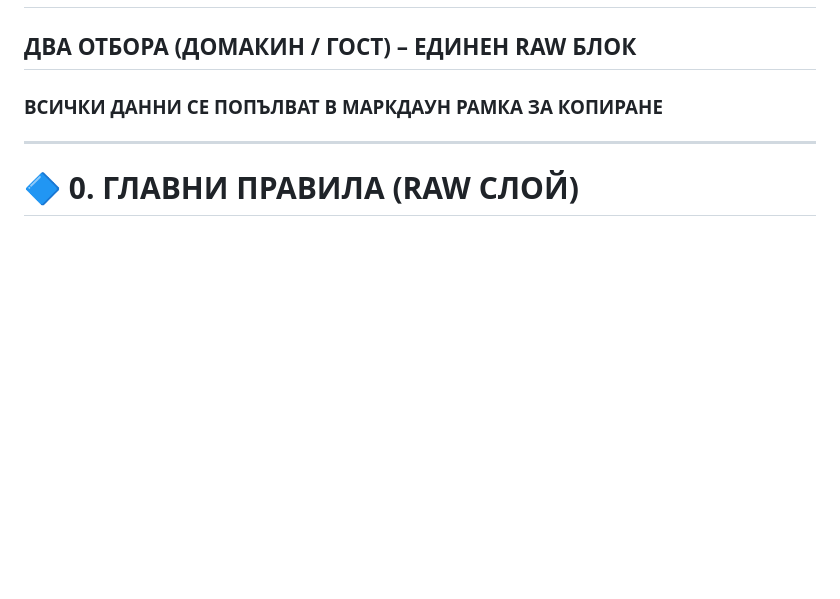
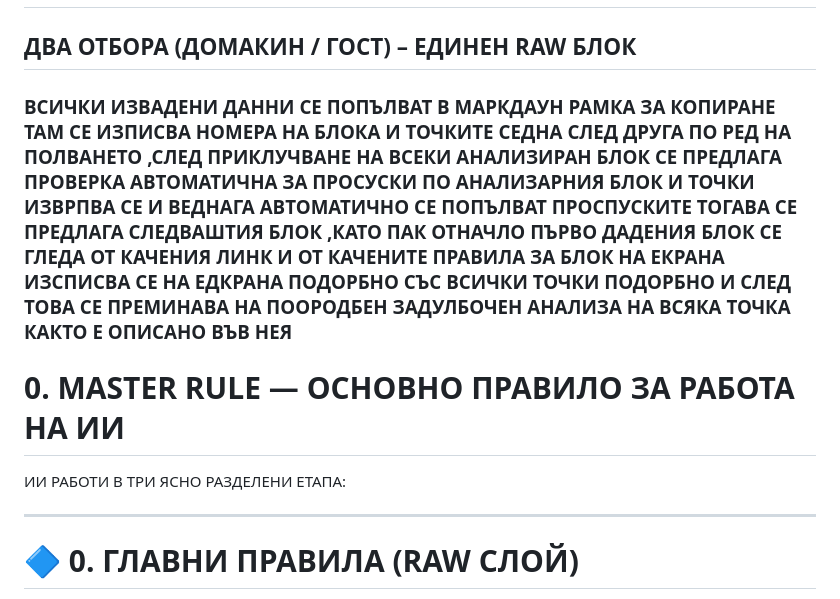
Before and after one commit to lazarovhristo502-byte/https-gist.github.com-lazarovhristo502-byte, a Markdown page: aanaliz-na-otbori-cqlata-sistema-0-12.md, the part around the change. Drawn GitHub-style; blank space fills up the shorter version.

```diff
--- a/aanaliz-na-otbori-cqlata-sistema-0-12.md
+++ b/aanaliz-na-otbori-cqlata-sistema-0-12.md
@@ -1,6 +1,10 @@
 # 🧠 ULTIMATE RAW v300 – COMPACT DERBY EDITION
 ## ДВА ОТБОРА (ДОМАКИН / ГОСТ) – ЕДИНЕН RAW БЛОК
-### ВСИЧКИ ДАННИ СЕ ПОПЪЛВАТ В МАРКДАУН РАМКА ЗА КОПИРАНЕ
+### ВСИЧКИ ИЗВАДЕНИ ДАННИ СЕ ПОПЪЛВАТ В  МАРКДАУН РАМКА ЗА КОПИРАНЕ ТАМ СЕ ИЗПИСВА НОМЕРА НА БЛОКА И ТОЧКИТЕ СЕДНА СЛЕД ДРУГА ПО РЕД НА ПОЛВАНЕТО ,СЛЕД ПРИКЛУЧВАНЕ НА ВСЕКИ АНАЛИЗИРАН БЛОК СЕ ПРЕДЛАГА ПРОВЕРКА АВТОМАТИЧНА ЗА ПРОСУСКИ ПО АНАЛИЗАРНИЯ БЛОК И ТОЧКИ ИЗВРПВА СЕ И ВЕДНАГА АВТОМАТИЧНО СЕ ПОПЪЛВАТ ПРОСПУСКИТЕ ТОГАВА СЕ ПРЕДЛАГА СЛЕДВАШТИЯ БЛОК ,КАТО ПАК ОТНАЧЛО ПЪРВО ДАДЕНИЯ БЛОК СЕ ГЛЕДА ОТ КАЧЕНИЯ ЛИНК И ОТ КАЧЕНИТЕ ПРАВИЛА ЗА БЛОК НА ЕКРАНА ИЗСПИСВА СЕ НА ЕДКРАНА ПОДОРБНО СЪС ВСИЧКИ ТОЧКИ ПОДОРБНО И СЛЕД ТОВА СЕ ПРЕМИНАВА НА ПООРОДБЕН ЗАДУЛБОЧЕН АНАЛИЗА НА ВСЯКА ТОЧКА КАКТО Е ОПИСАНО ВЪВ НЕЯ
+# 0. MASTER RULE — ОСНОВНО ПРАВИЛО ЗА РАБОТА НА ИИ
+
+ИИ РАБОТИ В ТРИ ЯСНО РАЗДЕЛЕНИ ЕТАПА:
+
 
 ---
 
```
